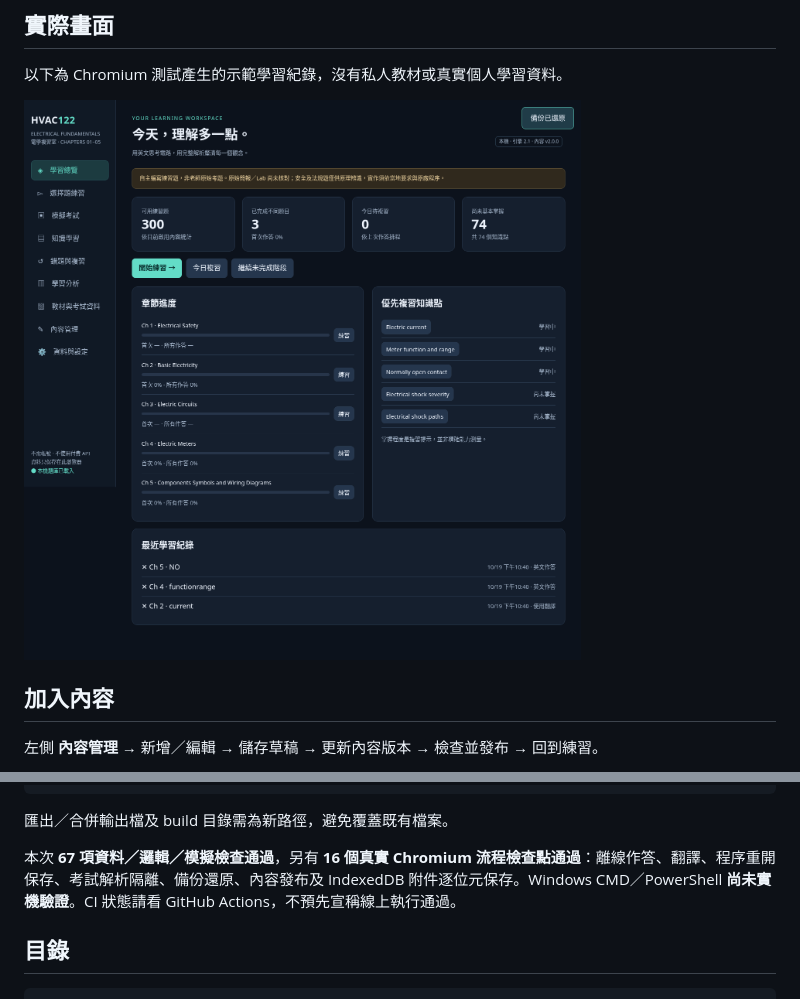
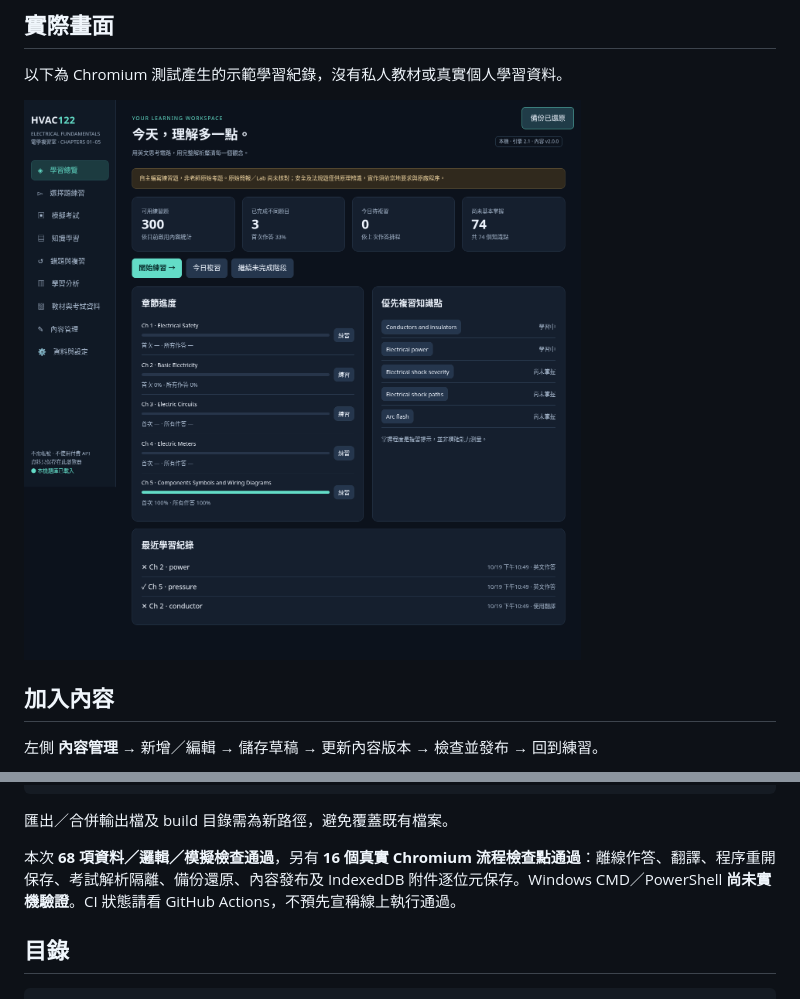
Before and after one commit to Darrenchih/hvac122-learning-foundation, a Markdown page: README.md, 2 parts joined by grey strips. Drawn GitHub-style; pictures changed too: reports/screenshot-desktop.png.

```diff
--- a/README.md
+++ b/README.md
@@ -101,7 +101,7 @@ node scripts/content_cli.cjs build merged.json C:\HVAC122_CustomBuild
 
 匯出／合併輸出檔及 build 目錄需為新路徑，避免覆蓋既有檔案。
 
-本次 **67 項資料／邏輯／模擬檢查通過**，另有 **16 個真實 Chromium 流程檢查點通過**：離線作答、翻譯、程序重開保存、考試解析隔離、備份還原、內容發布及 IndexedDB 附件逐位元保存。Windows CMD／PowerShell **尚未實機驗證**。CI 狀態請看 GitHub Actions，不預先宣稱線上執行通過。
+本次 **68 項資料／邏輯／模擬檢查通過**，另有 **16 個真實 Chromium 流程檢查點通過**：離線作答、翻譯、程序重開保存、考試解析隔離、備份還原、內容發布及 IndexedDB 附件逐位元保存。Windows CMD／PowerShell **尚未實機驗證**。CI 狀態請看 GitHub Actions，不預先宣稱線上執行通過。
 
 ## 目錄
 
```
Also changed, not shown: CHANGELOG.md (+5 -0 lines), reports/TEST_REPORT.md (+6 -2 lines), reports/screenshot-mobile.png, 4 other files.
